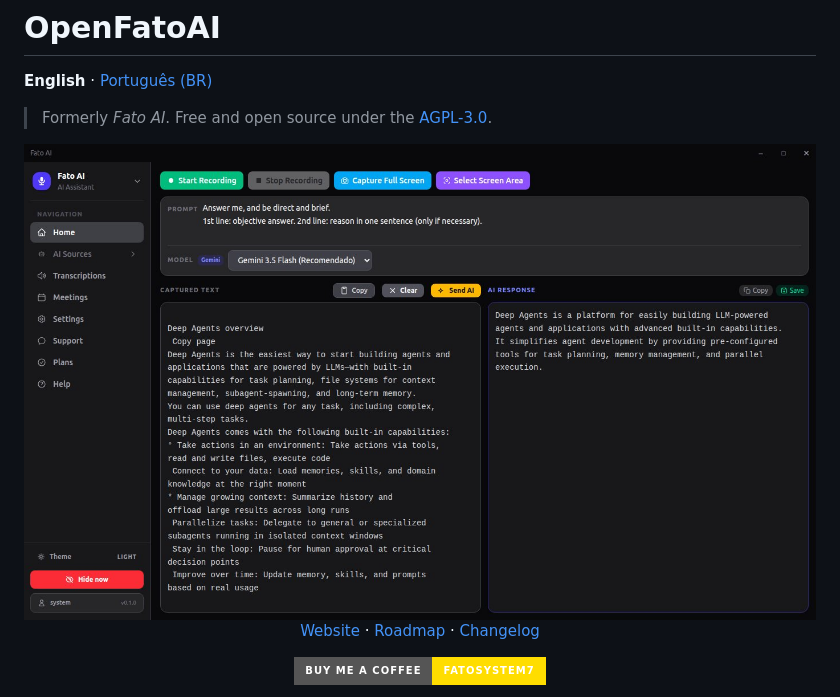
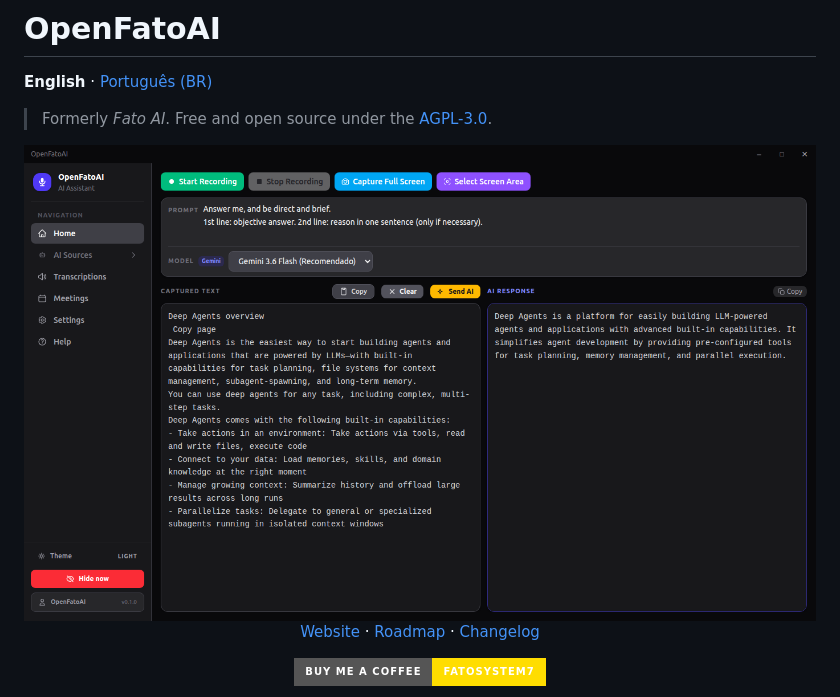
Before and after one commit to luicesar/OpenFatoAI, a Markdown page: README.md, the part around the change. Rendered like a GitHub page; pictures changed too: assets/readme/screenshot.jpg (deleted), assets/readme/screenshot.png (added); badges without logos.

Commit message:
docs(readme): troca o print pelo do OpenFatoAI atual
O print anterior era do app antigo (menus Support/Plans inexistentes).

Co-Authored-By: Claude Sonnet 5.5 <noreply@anthropic.com>

```diff
--- a/README.md
+++ b/README.md
@@ -6,7 +6,7 @@
 
 <div align="center">
 
-<img src="assets/readme/screenshot.jpg" alt="OpenFatoAI home screen" width="100%">
+<img src="assets/readme/screenshot.png" alt="OpenFatoAI home screen" width="100%">
 
 <br>
 
```
Also changed, not shown: README.pt-BR.md (+1 -1 lines).
